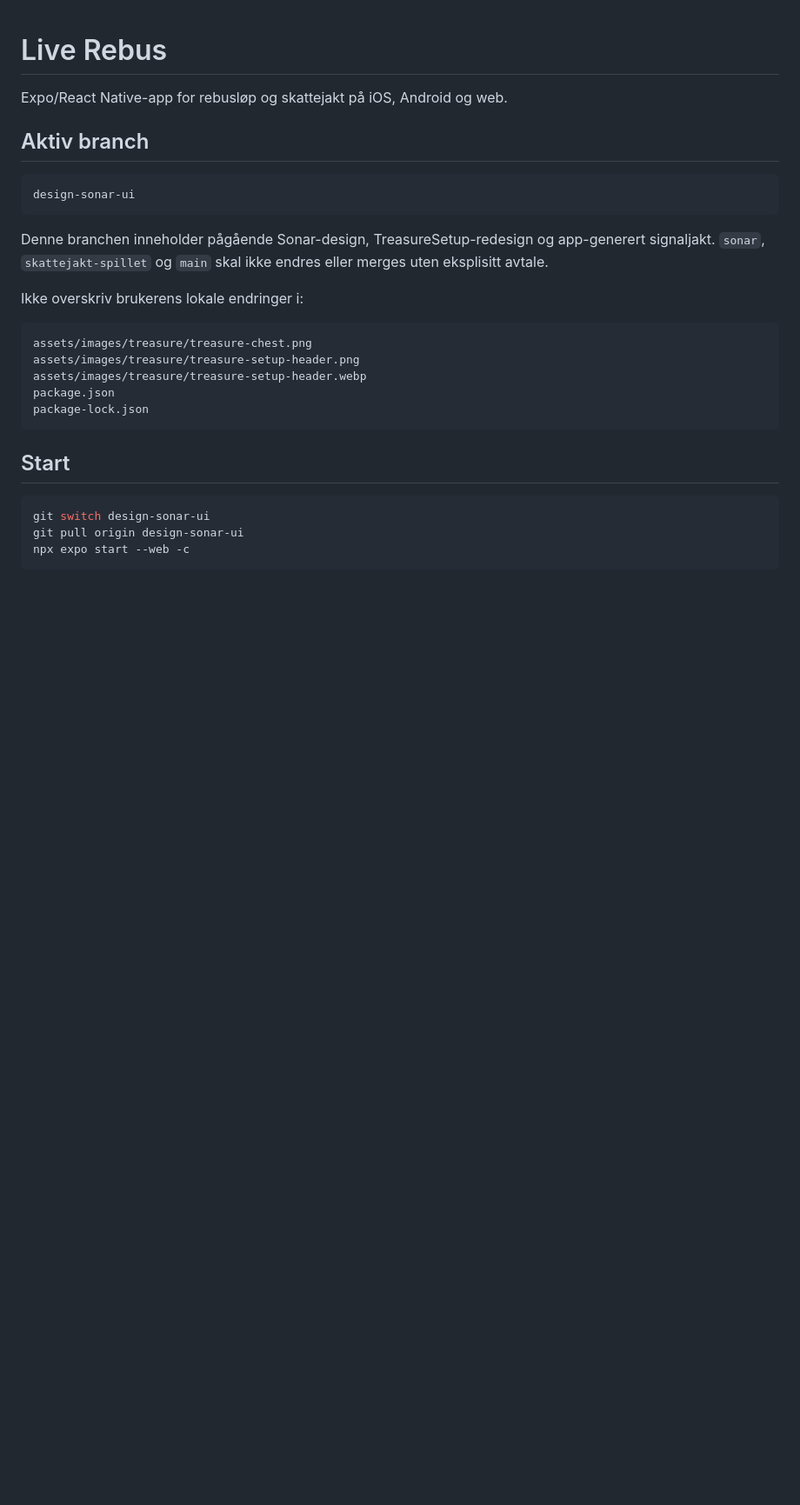
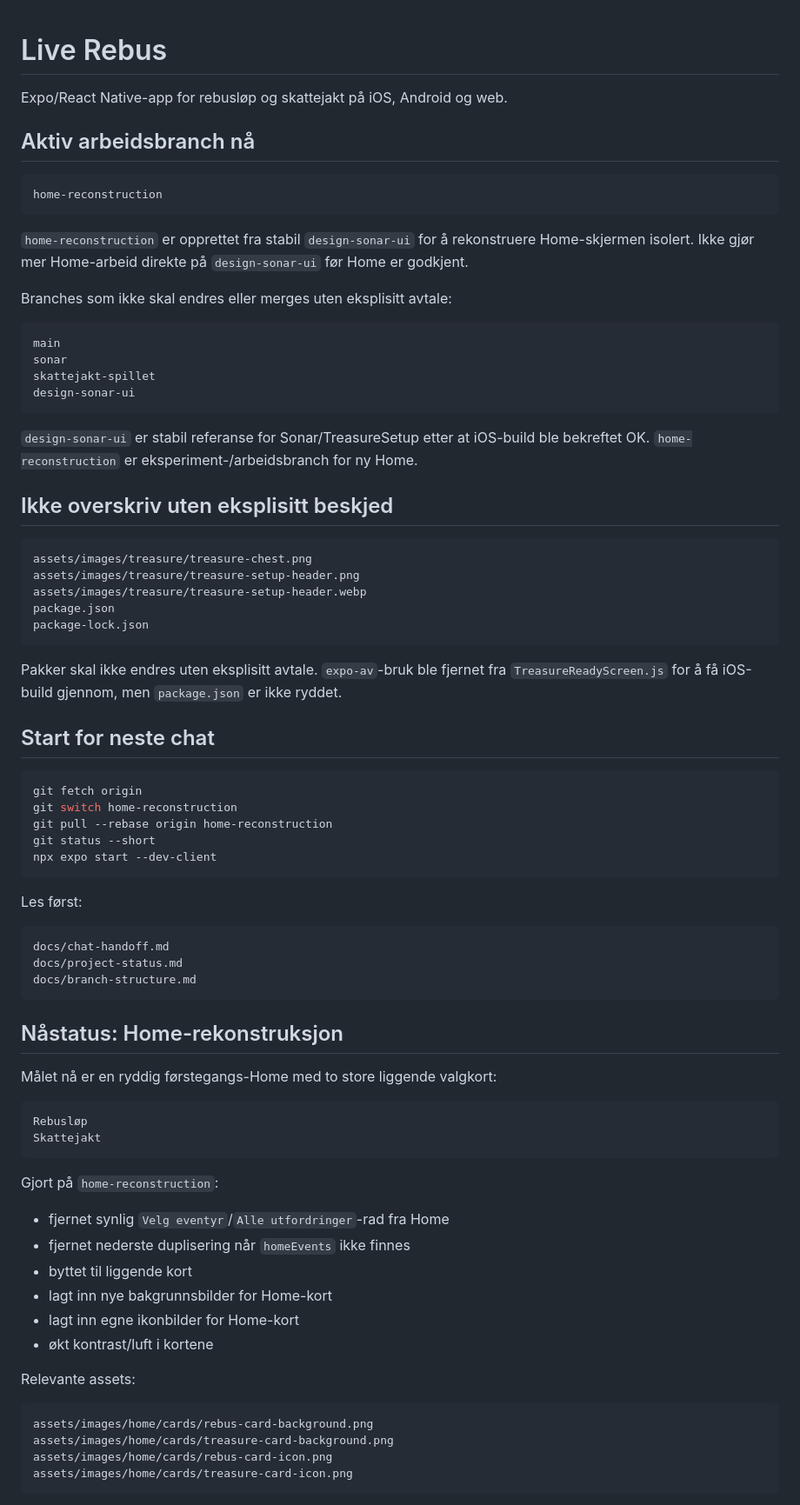
Before and after one commit to tomhaugstulen-star/live-rebus, a Markdown page: README.md, the part around one of its changes. Shown at 87% size. Rendered like a GitHub page; blank space fills up the shorter version.

Commit message:
Update project handoff for home reconstruction

````diff
--- a/README.md
+++ b/README.md
@@ -2,15 +2,26 @@
 
 Expo/React Native-app for rebusløp og skattejakt på iOS, Android og web.
 
-## Aktiv branch
+## Aktiv arbeidsbranch nå
 
 ```text
+home-reconstruction
+```
+
+`home-reconstruction` er opprettet fra stabil `design-sonar-ui` for å rekonstruere Home-skjermen isolert. Ikke gjør mer Home-arbeid direkte på `design-sonar-ui` før Home er godkjent.
+
+Branches som ikke skal endres eller merges uten eksplisitt avtale:
+
+```text
+main
+sonar
+skattejakt-spillet
 design-sonar-ui
 ```
 
-Denne branchen inneholder pågående Sonar-design, TreasureSetup-redesign og app-generert signaljakt. `sonar`, `skattejakt-spillet` og `main` skal ikke endres eller merges uten eksplisitt avtale.
+`design-sonar-ui` er stabil referanse for Sonar/TreasureSetup etter at iOS-build ble bekreftet OK. `home-reconstruction` er eksperiment-/arbeidsbranch for ny Home.
 
-Ikke overskriv brukerens lokale endringer i:
+## Ikke overskriv uten eksplisitt beskjed
 
 ```text
 assets/images/treasure/treasure-chest.png
@@ -20,10 +31,50 @@ package.json
 package-lock.json
 ```
 
-## Start
+Pakker skal ikke endres uten eksplisitt avtale. `expo-av`-bruk ble fjernet fra `TreasureReadyScreen.js` for å få iOS-build gjennom, men `package.json` er ikke ryddet.
+
+## Start for neste chat
 
 ```bash
-git switch design-sonar-ui
-git pull origin design-sonar-ui
-npx expo start --web -c
+git fetch origin
+git switch home-reconstruction
+git pull --rebase origin home-reconstruction
+git status --short
+npx expo start --dev-client
 ```
+
+Les først:
+
+```text
+docs/chat-handoff.md
+docs/project-status.md
+docs/branch-structure.md
+```
+
+## Nåstatus: Home-rekonstruksjon
+
+Målet nå er en ryddig førstegangs-Home med to store liggende valgkort:
+
+```text
+Rebusløp
+Skattejakt
+```
+
+Gjort på `home-reconstruction`:
+
+- fjernet synlig `Velg eventyr`/`Alle utfordringer`-rad fra Home
+- fjernet nederste duplisering når `homeEvents` ikke finnes
+- byttet til liggende kort
+- lagt inn nye bakgrunnsbilder for Home-kort
+- lagt inn egne ikonbilder for Home-kort
+- økt kontrast/luft i kortene
+
+Relevante assets:
+
+```text
+assets/images/home/cards/rebus-card-background.png
+assets/images/home/cards/treasure-card-background.png
+assets/images/home/cards/rebus-card-icon.png
+assets/images/home/cards/treasure-card-icon.png
+```
+
````
Also changed, not shown: other parts of README.md (+51 -142 lines).
